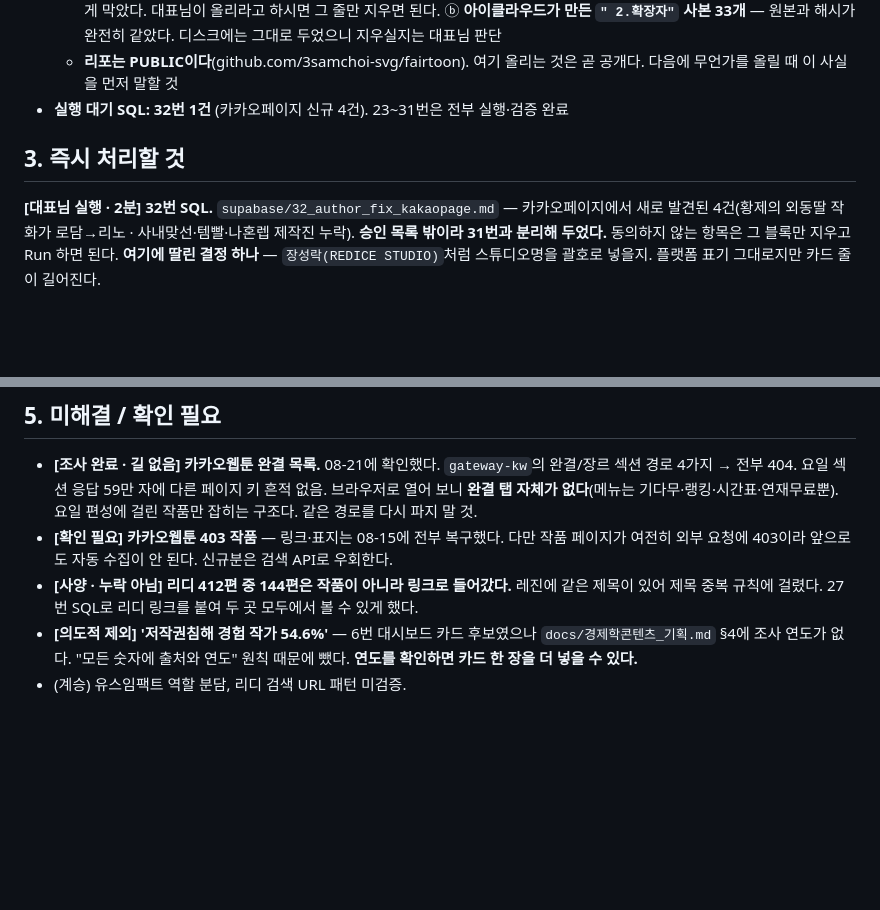
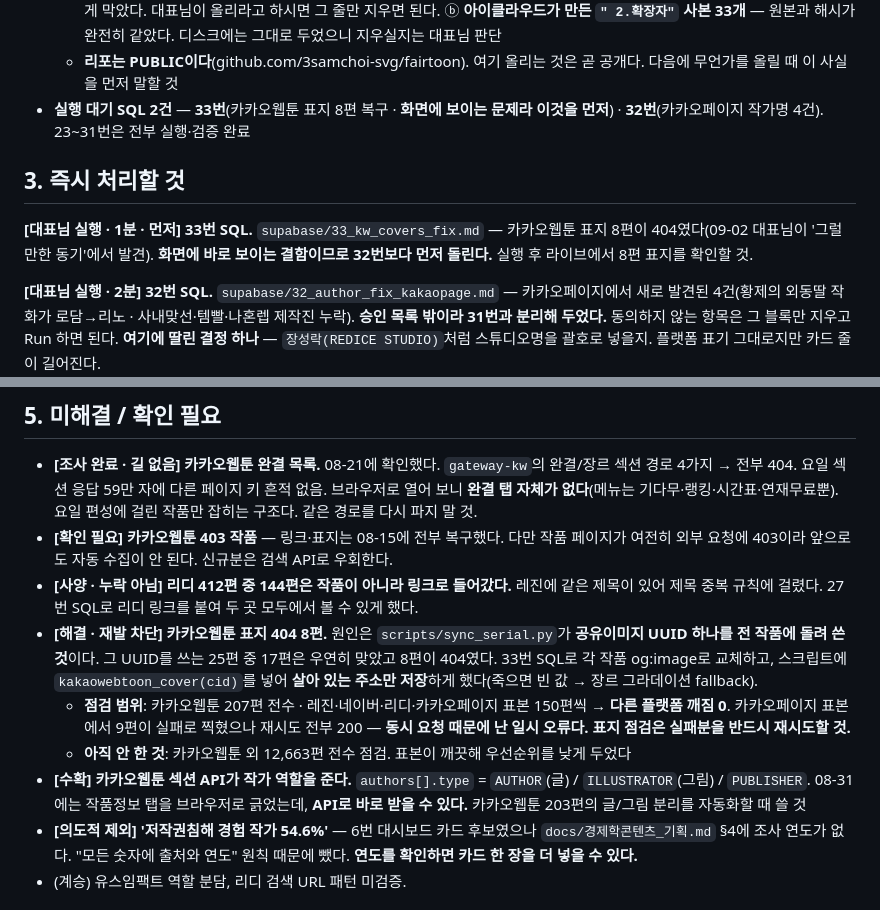
Before and after one commit to 3samchoi-svg/fairtoon, a Markdown page: docs/handover.md, 2 parts joined by grey strips. Drawn GitHub-style; blank space fills up the shorter version.

Commit message:
handover: 표지 404 원인·점검 범위와 33번 우선 실행 반영
Co-Authored-By: Claude Opus 5 (1M context) <noreply@anthropic.com>

```diff
--- a/docs/handover.md
+++ b/docs/handover.md
@@ -36,10 +36,12 @@
   - **08-31에 리뉴얼 작업물 117개를 반영했다** — `Renew/` · `project-notes/`(영문+kr) · `output/디자인시안`·`로고시안`·`표지목업`·`가격비교 팩트체크` · `sian/` 7장 · `imgs/fairtoon_logo.png` · `etc/`(스포티파이 노트·프리뷰7·스크린샷) · `docs/디자인_레퍼런스.md`·`docs/유스임팩트_통화_아젠다_2026-06-30.md`
   - **일부러 뺀 것 2종.** ⓐ **유스임팩트 통화 녹취 m4a** — 리포는 공개다. `.gitignore`에 `etc/*.m4a`를 넣어 실수로 올라가지 않게 막았다. 대표님이 올리라고 하시면 그 줄만 지우면 된다. ⓑ **아이클라우드가 만든 `" 2.확장자"` 사본 33개** — 원본과 해시가 완전히 같았다. 디스크에는 그대로 두었으니 지우실지는 대표님 판단
   - **리포는 PUBLIC이다**(github.com/3samchoi-svg/fairtoon). 여기 올리는 것은 곧 공개다. 다음에 무언가를 올릴 때 이 사실을 먼저 말할 것
-- **실행 대기 SQL: 32번 1건** (카카오페이지 신규 4건). 23~31번은 전부 실행·검증 완료
+- **실행 대기 SQL 2건** — **33번**(카카오웹툰 표지 8편 복구 · **화면에 보이는 문제라 이것을 먼저**) · **32번**(카카오페이지 작가명 4건). 23~31번은 전부 실행·검증 완료
 
 
 ## 3. 즉시 처리할 것
+
+**[대표님 실행 · 1분 · 먼저] 33번 SQL.** `supabase/33_kw_covers_fix.md` — 카카오웹툰 표지 8편이 404였다(09-02 대표님이 '그럴만한 동기'에서 발견). **화면에 바로 보이는 결함이므로 32번보다 먼저 돌린다.** 실행 후 라이브에서 8편 표지를 확인할 것.
 
 **[대표님 실행 · 2분] 32번 SQL.** `supabase/32_author_fix_kakaopage.md` — 카카오페이지에서 새로 발견된 4건(황제의 외동딸 작화가 로담→리노 · 사내맞선·템빨·나혼렙 제작진 누락). **승인 목록 밖이라 31번과 분리해 두었다.** 동의하지 않는 항목은 그 블록만 지우고 Run 하면 된다. **여기에 딸린 결정 하나** — `장성락(REDICE STUDIO)`처럼 스튜디오명을 괄호로 넣을지. 플랫폼 표기 그대로지만 카드 줄이 길어진다.
 
@@ -72,6 +74,10 @@
 - **[조사 완료 · 길 없음] 카카오웹툰 완결 목록.** 08-21에 확인했다. `gateway-kw`의 완결/장르 섹션 경로 4가지 → 전부 404. 요일 섹션 응답 59만 자에 다른 페이지 키 흔적 없음. 브라우저로 열어 보니 **완결 탭 자체가 없다**(메뉴는 기다무·랭킹·시간표·연재무료뿐). 요일 편성에 걸린 작품만 잡히는 구조다. 같은 경로를 다시 파지 말 것.
 - **[확인 필요] 카카오웹툰 403 작품** — 링크·표지는 08-15에 전부 복구했다. 다만 작품 페이지가 여전히 외부 요청에 403이라 앞으로도 자동 수집이 안 된다. 신규분은 검색 API로 우회한다.
 - **[사양 · 누락 아님] 리디 412편 중 144편은 작품이 아니라 링크로 들어갔다.** 레진에 같은 제목이 있어 제목 중복 규칙에 걸렸다. 27번 SQL로 리디 링크를 붙여 두 곳 모두에서 볼 수 있게 했다.
+- **[해결 · 재발 차단] 카카오웹툰 표지 404 8편.** 원인은 `scripts/sync_serial.py`가 **공유이미지 UUID 하나를 전 작품에 돌려 쓴 것**이다. 그 UUID를 쓰는 25편 중 17편은 우연히 맞았고 8편이 404였다. 33번 SQL로 각 작품 og:image로 교체하고, 스크립트에 `kakaowebtoon_cover(cid)`를 넣어 **살아 있는 주소만 저장**하게 했다(죽으면 빈 값 → 장르 그라데이션 fallback).
+  - **점검 범위**: 카카오웹툰 207편 전수 · 레진·네이버·리디·카카오페이지 표본 150편씩 → **다른 플랫폼 깨짐 0**. 카카오페이지 표본에서 9편이 실패로 찍혔으나 재시도 전부 200 — **동시 요청 때문에 난 일시 오류다. 표지 점검은 실패분을 반드시 재시도할 것.**
+  - **아직 안 한 것**: 카카오웹툰 외 12,663편 전수 점검. 표본이 깨끗해 우선순위를 낮게 두었다
+- **[수확] 카카오웹툰 섹션 API가 작가 역할을 준다.** `authors[].type` = `AUTHOR`(글) / `ILLUSTRATOR`(그림) / `PUBLISHER`. 08-31에는 작품정보 탭을 브라우저로 긁었는데, **API로 바로 받을 수 있다.** 카카오웹툰 203편의 글/그림 분리를 자동화할 때 쓸 것
 - **[의도적 제외] '저작권침해 경험 작가 54.6%'** — 6번 대시보드 카드 후보였으나 `docs/경제학콘텐츠_기획.md` §4에 조사 연도가 없다. "모든 숫자에 출처와 연도" 원칙 때문에 뺐다. **연도를 확인하면 카드 한 장을 더 넣을 수 있다.**
 - (계승) 유스임팩트 역할 분담, 리디 검색 URL 패턴 미검증.
 
```
Also changed, not shown: other parts of docs/handover.md (+1 -1 lines).
